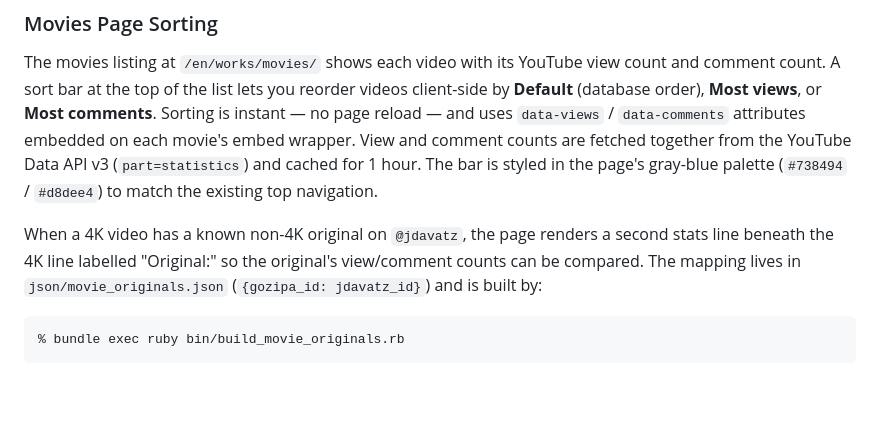
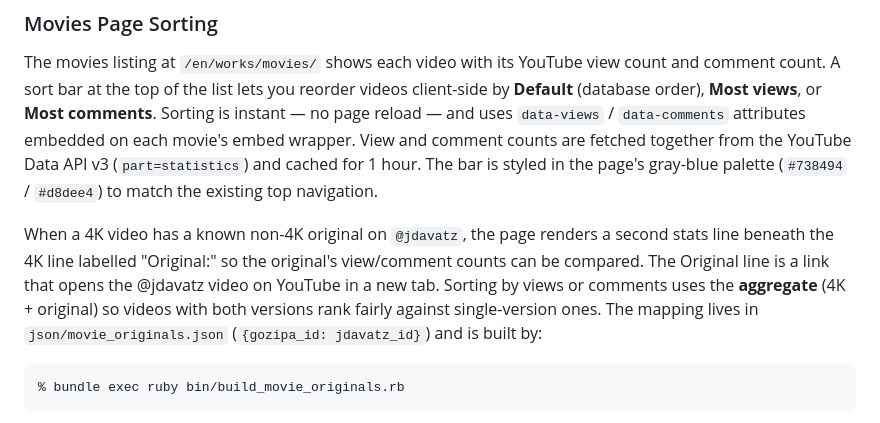
Before and after one commit to zdavatz/davaz.com, a Markdown page: README.md, the part around the change. Drawn GitHub-style; blank space fills up the shorter version.

Commit message:
Document original-count link and aggregate sorting
Co-Authored-By: Claude Opus 4.7 (1M context) <noreply@anthropic.com>

````diff
--- a/README.md
+++ b/README.md
@@ -135,7 +135,7 @@ Clips have a dedicated listing page at `/en/works/clips/` (analogous to Movies a
 
 The movies listing at `/en/works/movies/` shows each video with its YouTube view count and comment count. A sort bar at the top of the list lets you reorder videos client-side by **Default** (database order), **Most views**, or **Most comments**. Sorting is instant — no page reload — and uses `data-views` / `data-comments` attributes embedded on each movie's embed wrapper. View and comment counts are fetched together from the YouTube Data API v3 (`part=statistics`) and cached for 1 hour. The bar is styled in the page's gray-blue palette (`#738494` / `#d8dee4`) to match the existing top navigation.
 
-When a 4K video has a known non-4K original on `@jdavatz`, the page renders a second stats line beneath the 4K line labelled "Original:" so the original's view/comment counts can be compared. The mapping lives in `json/movie_originals.json` (`{gozipa_id: jdavatz_id}`) and is built by:
+When a 4K video has a known non-4K original on `@jdavatz`, the page renders a second stats line beneath the 4K line labelled "Original:" so the original's view/comment counts can be compared. The Original line is a link that opens the @jdavatz video on YouTube in a new tab. Sorting by views or comments uses the **aggregate** (4K + original) so videos with both versions rank fairly against single-version ones. The mapping lives in `json/movie_originals.json` (`{gozipa_id: jdavatz_id}`) and is built by:
 
 ```zsh
 % bundle exec ruby bin/build_movie_originals.rb
````
Also changed, not shown: CLAUDE.md (+1 -1 lines).
